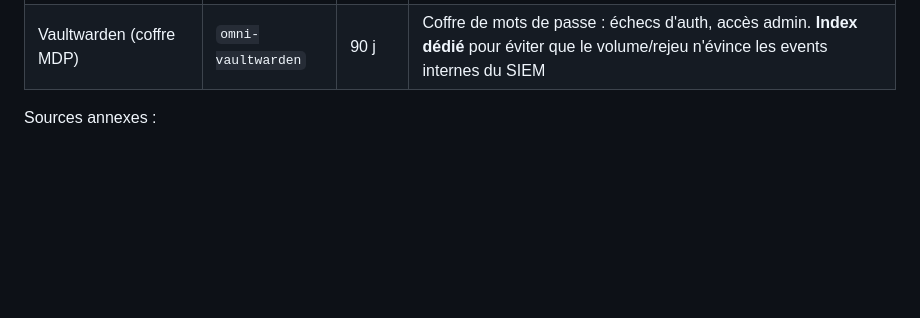
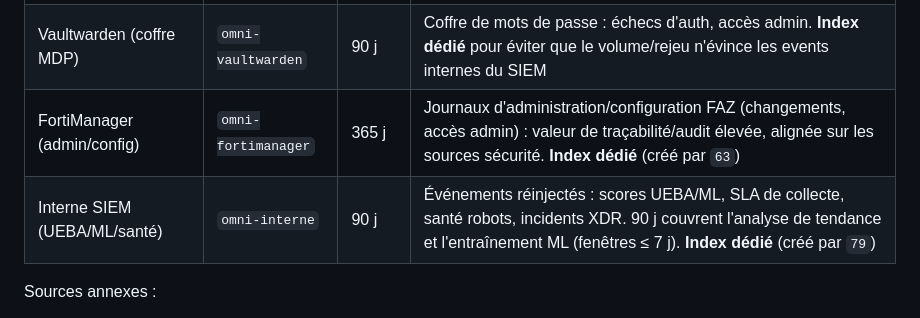
Before and after one commit to jmorin-info/omnitech-siem-setup, a Markdown page: docs/POLITIQUE-RETENTION.md, the part around the change. GitHub-like rendering; blank space fills up the shorter version.

Commit message:
Doc : POLITIQUE-RETENTION aligne 83 (ajoute omni-fortimanager=365, omni-interne=90)
Comble le trou signale par l'audit + le dry-run de 83 : ces 2 index sets dedies
(63/79) n'etaient dans aucune reference de retention. La politique A.8.15 reflete
desormais la source unique de verite (83) AVANT son application.

```diff
--- a/docs/POLITIQUE-RETENTION.md
+++ b/docs/POLITIQUE-RETENTION.md
@@ -25,6 +25,8 @@ La rétention « supprime » (delete) les index une fois la fenêtre dépassée.
 |                                 |                  |        | sécurité (deny/UTM/VPN) restent corrélables sur toute la fenêtre        |
 | BunkerWeb (WAF)                 | `omni-bunkerweb` | 90 j   | Logs HTTP/WAF à fort volume ; 90 j couvrent le besoin d'investigation   |
 | Vaultwarden (coffre MDP)        | `omni-vaultwarden` | 90 j | Coffre de mots de passe : échecs d'auth, accès admin. **Index dédié** pour éviter que le volume/rejeu n'évince les events internes du SIEM |
+| FortiManager (admin/config)     | `omni-fortimanager` | 365 j | Journaux d'administration/configuration FAZ (changements, accès admin) : valeur de traçabilité/audit élevée, alignée sur les sources sécurité. **Index dédié** (créé par `63`) |
+| Interne SIEM (UEBA/ML/santé)    | `omni-interne`   | 90 j   | Événements réinjectés : scores UEBA/ML, SLA de collecte, santé robots, incidents XDR. 90 j couvrent l'analyse de tendance et l'entraînement ML (fenêtres ≤ 7 j). **Index dédié** (créé par `79`) |
 
 Sources annexes :
 - **NPS / RADIUS** : champs mappés et index prêts côté SIEM, mais la collecte
```
